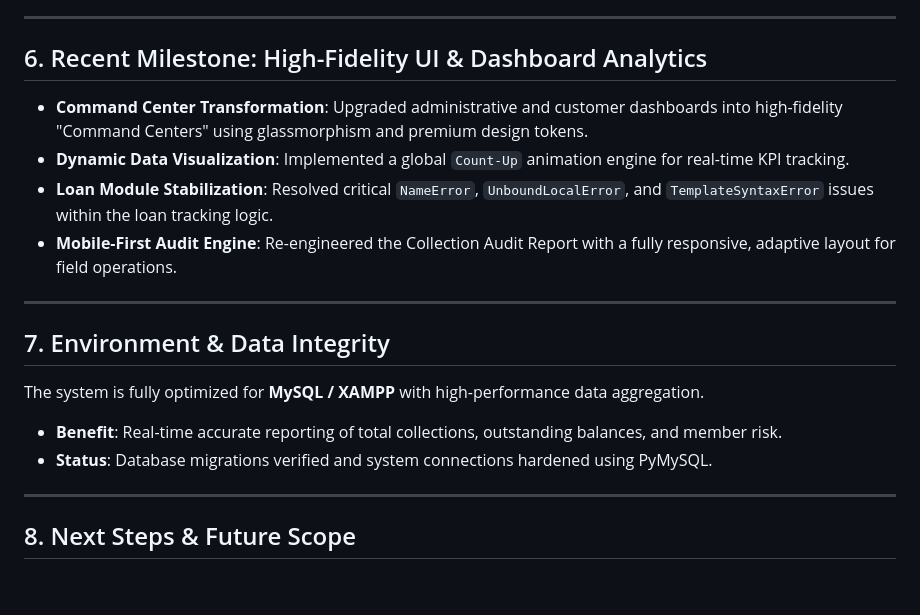
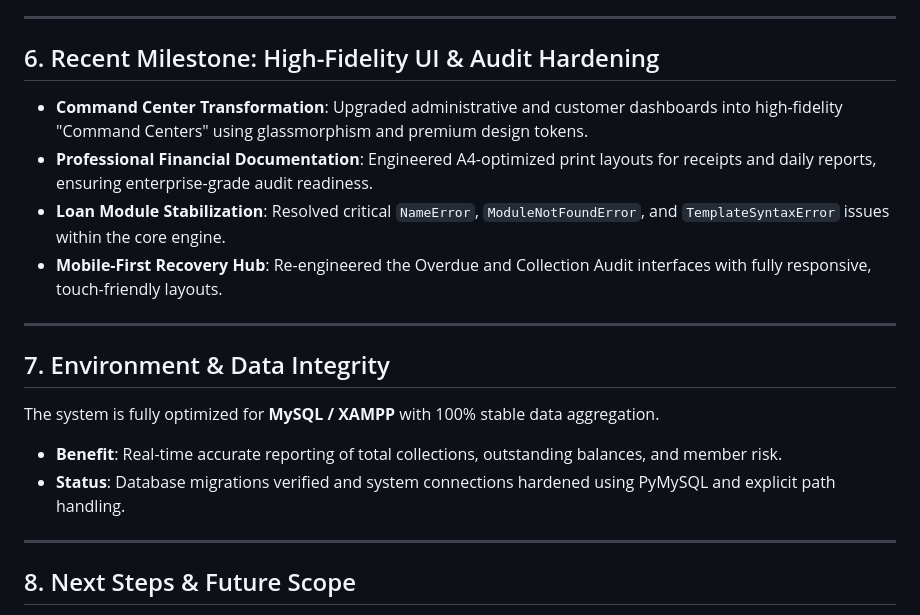
Before and after one commit to anantha-ctrl/chit-fund-management-system, a Markdown page: project_report.md, the part around the change. Drawn GitHub-style; blank space fills up the shorter version.

```diff
--- a/project_report.md
+++ b/project_report.md
@@ -60,18 +60,18 @@ This report summarizes the end-to-end development of the **Chit Fund Management
 
 ---
 
-## 6. Recent Milestone: High-Fidelity UI & Dashboard Analytics
+## 6. Recent Milestone: High-Fidelity UI & Audit Hardening
 - **Command Center Transformation**: Upgraded administrative and customer dashboards into high-fidelity "Command Centers" using glassmorphism and premium design tokens.
-- **Dynamic Data Visualization**: Implemented a global `Count-Up` animation engine for real-time KPI tracking.
-- **Loan Module Stabilization**: Resolved critical `NameError`, `UnboundLocalError`, and `TemplateSyntaxError` issues within the loan tracking logic.
-- **Mobile-First Audit Engine**: Re-engineered the Collection Audit Report with a fully responsive, adaptive layout for field operations.
+- **Professional Financial Documentation**: Engineered A4-optimized print layouts for receipts and daily reports, ensuring enterprise-grade audit readiness.
+- **Loan Module Stabilization**: Resolved critical `NameError`, `ModuleNotFoundError`, and `TemplateSyntaxError` issues within the core engine.
+- **Mobile-First Recovery Hub**: Re-engineered the Overdue and Collection Audit interfaces with fully responsive, touch-friendly layouts.
 
 ---
 
 ## 7. Environment & Data Integrity
-The system is fully optimized for **MySQL / XAMPP** with high-performance data aggregation.
+The system is fully optimized for **MySQL / XAMPP** with 100% stable data aggregation.
 - **Benefit**: Real-time accurate reporting of total collections, outstanding balances, and member risk.
-- **Status**: Database migrations verified and system connections hardened using PyMySQL.
+- **Status**: Database migrations verified and system connections hardened using PyMySQL and explicit path handling.
 
 ---
 
```
Also changed, not shown: README.md (+6 -6 lines).
